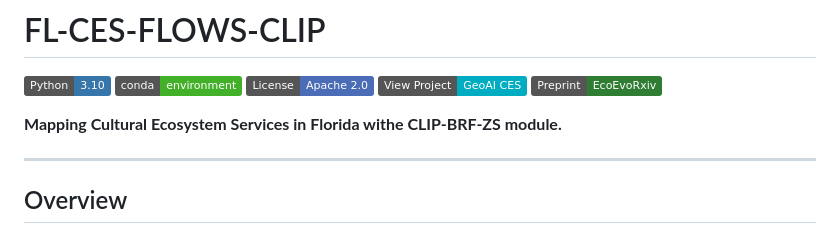
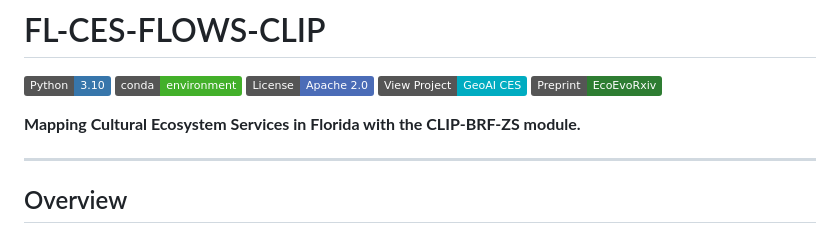
Before and after one commit to Ecosystem-Services-GeoAI/FL-CES-Flows-CLIP, a Markdown page: README.md, the part around the change. Rendered like a GitHub page; badges without logos.

```diff
--- a/README.md
+++ b/README.md
@@ -10,7 +10,7 @@
 
 
 
-**Mapping Cultural Ecosystem Services in Florida withe CLIP-BRF-ZS module.**
+**Mapping Cultural Ecosystem Services in Florida with the CLIP-BRF-ZS module.**
 
 ---
 
```
